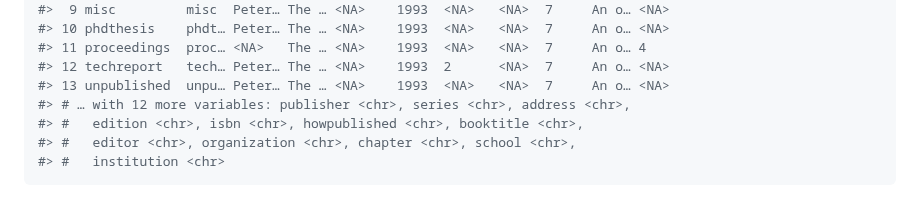
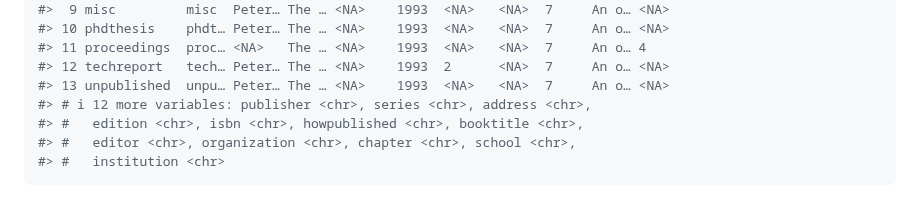
Before and after one commit to jmbarbone/mark, a Markdown page: README.md, the part around the change. GitHub-like rendering.

```diff
--- a/README.md
+++ b/README.md
@@ -123,7 +123,7 @@ tibble::as_tibble(bib)
 #> 11 proceedings  proc… <NA>   The … <NA>    1993  <NA>   <NA>  7     An o… 4
 #> 12 techreport   tech… Peter… The … <NA>    1993  2      <NA>  7     An o… <NA>
 #> 13 unpublished  unpu… Peter… The … <NA>    1993  <NA>   <NA>  7     An o… <NA>
-#> # … with 12 more variables: publisher <chr>, series <chr>, address <chr>,
+#> # ℹ 12 more variables: publisher <chr>, series <chr>, address <chr>,
 #> #   edition <chr>, isbn <chr>, howpublished <chr>, booktitle <chr>,
 #> #   editor <chr>, organization <chr>, chapter <chr>, school <chr>,
 #> #   institution <chr>
```
